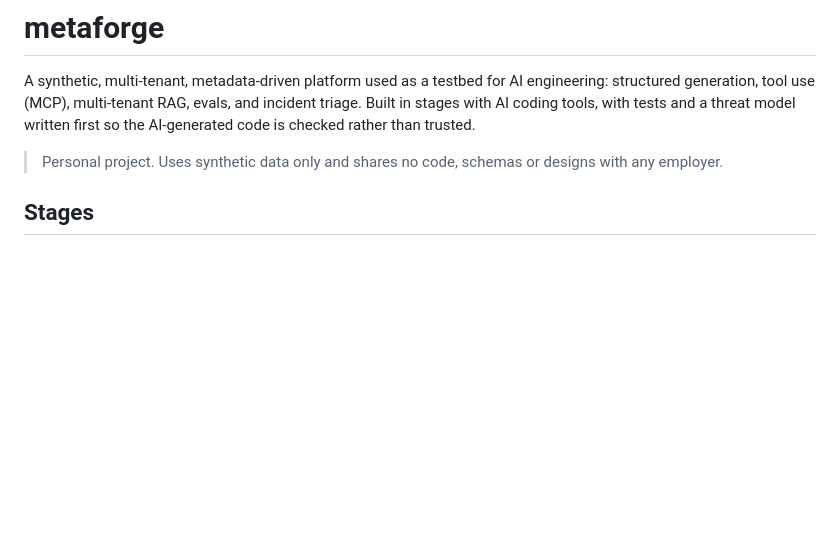
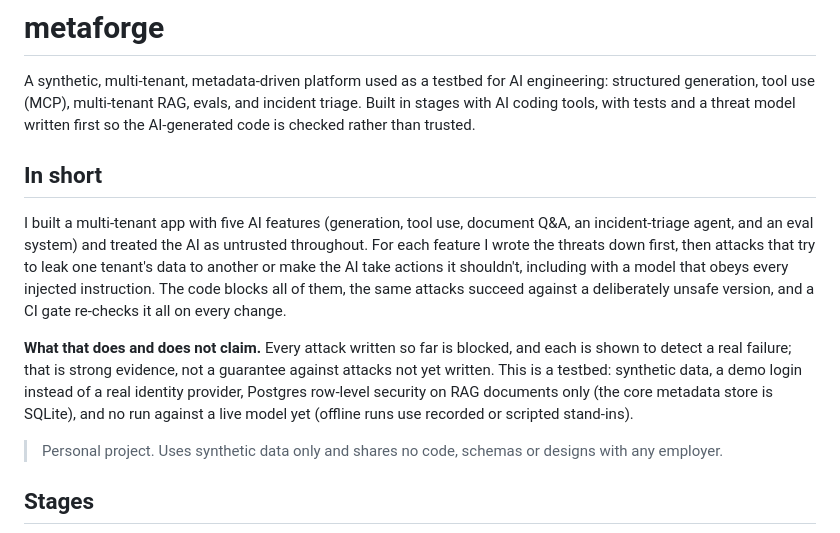
Before and after one commit to anoopkohli/metaforge, a Markdown page: README.md, the part around the change. Drawn GitHub-style; blank space fills up the shorter version.

Commit message:
README: plain-language summary and scope of claims
Co-Authored-By: Claude Opus 5.5 <noreply@anthropic.com>

```diff
--- a/README.md
+++ b/README.md
@@ -3,6 +3,21 @@
 A synthetic, multi-tenant, metadata-driven platform used as a testbed for AI engineering: structured
 generation, tool use (MCP), multi-tenant RAG, evals, and incident triage. Built in stages with AI coding tools,
 with tests and a threat model written first so the AI-generated code is checked rather than trusted.
+
+## In short
+
+I built a multi-tenant app with five AI features (generation, tool use, document Q&A, an
+incident-triage agent, and an eval system) and treated the AI as untrusted throughout. For each feature
+I wrote the threats down first, then attacks that try to leak one tenant's data to another or make the
+AI take actions it shouldn't, including with a model that obeys every injected instruction. The code
+blocks all of them, the same attacks succeed against a deliberately unsafe version, and a CI gate
+re-checks it all on every change.
+
+**What that does and does not claim.** Every attack written so far is blocked, and each is shown to
+detect a real failure; that is strong evidence, not a guarantee against attacks not yet written. This
+is a testbed: synthetic data, a demo login instead of a real identity provider, Postgres row-level
+security on RAG documents only (the core metadata store is SQLite), and no run against a live model
+yet (offline runs use recorded or scripted stand-ins).
 
 > Personal project. Uses synthetic data only and shares no code, schemas or designs with any employer.
 
```
